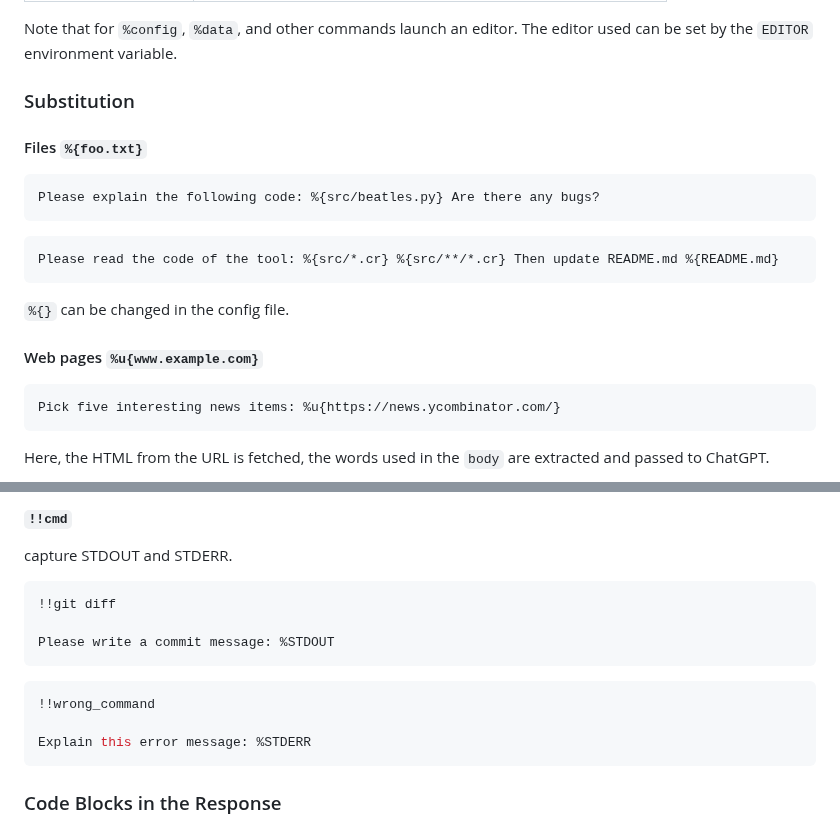
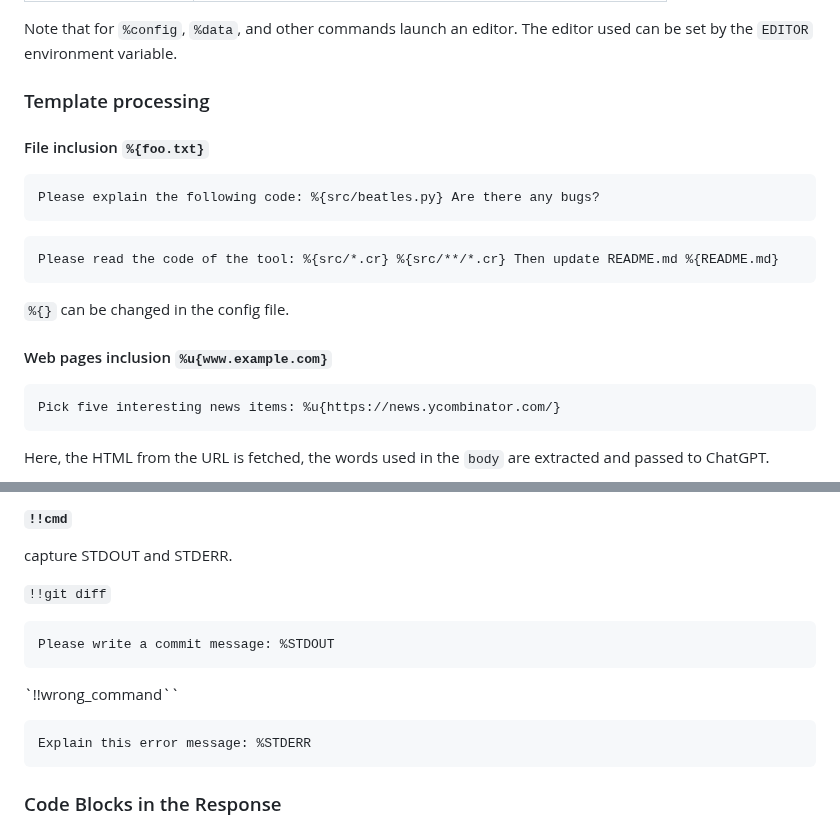
Before and after one commit to kojix2/chatgpt-cli, a Markdown page: README.md, 2 parts joined by grey strips. Rendered like a GitHub page.

````diff
--- a/README.md
+++ b/README.md
@@ -177,9 +177,9 @@ During the dialogue, you can use a variety of magic commands. `%help`
 
 Note that for `%config`, `%data`, and other commands launch an editor. The editor used can be set by the `EDITOR` environment variable.
 
-### Substitution
+### Template processing
 
-#### Files `%{foo.txt}`
+#### File inclusion `%{foo.txt}`
 
 ```
 Please explain the following code: %{src/beatles.py} Are there any bugs?
@@ -191,7 +191,7 @@ Please read the code of the tool: %{src/*.cr} %{src/**/*.cr} Then update README.
 
 `%{}` can be changed in the config file.
 
-#### Web pages `%u{www.example.com}`
+#### Web pages inclusion `%u{www.example.com}`
 
 ```
 Pick five interesting news items: %u{https://news.ycombinator.com/}
@@ -223,15 +223,15 @@ Please write a commit message: !{git diff}
 
 capture STDOUT and STDERR.
 
-```bash
-!!git diff
+`!!git diff`
 
+```
 Please write a commit message: %STDOUT
 ```
 
-```bash
-!!wrong_command
+`!!wrong_command``
 
+```
 Explain this error message: %STDERR
 ```
 
````
